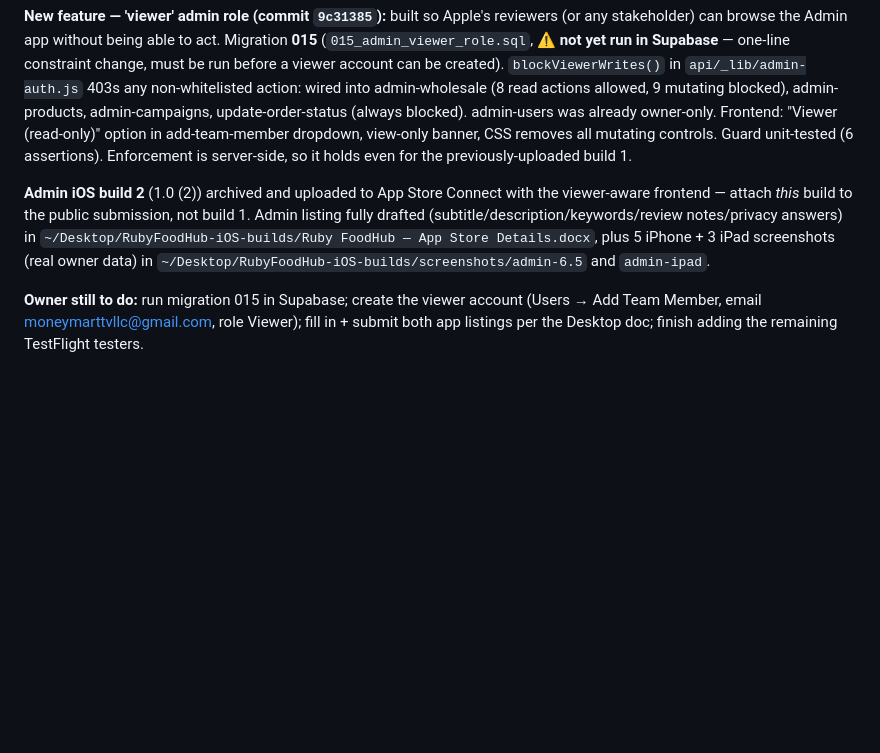
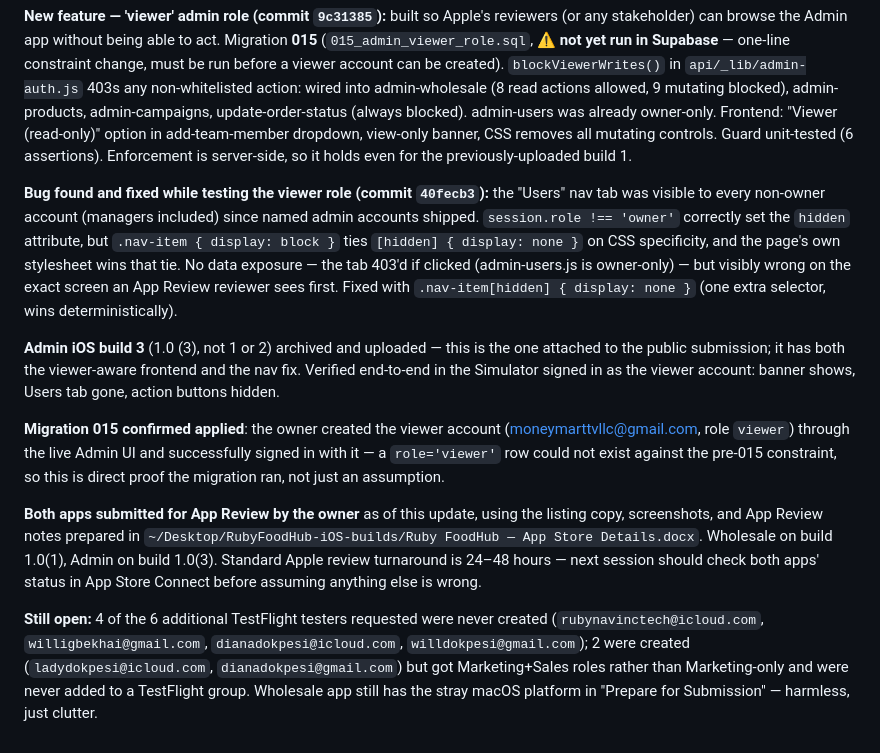
Before and after one commit to rubyfoodhubinc/ruby-foodhub, a Markdown page: RubyFood Action.md, the part around the change. Rendered like a GitHub page; blank space fills up the shorter version.

Commit message:
Log final 2026-07-24 status: both apps submitted for App Review
Records the nav-item[hidden] fix found while testing the viewer role,
confirms Admin build 3 (not 1 or 2) is what's attached to the public
submission, notes migration 015 is confirmed applied (the viewer account
signed in successfully, which is only possible against the post-015
constraint), and records that the owner submitted both apps for App Review
this session.

Co-Authored-By: Claude Fable 5 <noreply@anthropic.com>

```diff
--- a/RubyFood Action.md
+++ b/RubyFood Action.md
@@ -421,6 +421,12 @@ Owner decided the **Admin app goes to the public App Store** (not TestFlight-onl
 
 **New feature — 'viewer' admin role (commit `9c31385`):** built so Apple's reviewers (or any stakeholder) can browse the Admin app without being able to act. Migration **015** (`015_admin_viewer_role.sql`, ⚠️ **not yet run in Supabase** — one-line constraint change, must be run before a viewer account can be created). `blockViewerWrites()` in `api/_lib/admin-auth.js` 403s any non-whitelisted action: wired into admin-wholesale (8 read actions allowed, 9 mutating blocked), admin-products, admin-campaigns, update-order-status (always blocked). admin-users was already owner-only. Frontend: "Viewer (read-only)" option in add-team-member dropdown, view-only banner, CSS removes all mutating controls. Guard unit-tested (6 assertions). Enforcement is server-side, so it holds even for the previously-uploaded build 1.
 
-**Admin iOS build 2** (1.0 (2)) archived and uploaded to App Store Connect with the viewer-aware frontend — attach *this* build to the public submission, not build 1. Admin listing fully drafted (subtitle/description/keywords/review notes/privacy answers) in `~/Desktop/RubyFoodHub-iOS-builds/Ruby FoodHub — App Store Details.docx`, plus 5 iPhone + 3 iPad screenshots (real owner data) in `~/Desktop/RubyFoodHub-iOS-builds/screenshots/admin-6.5` and `admin-ipad`.
+**Bug found and fixed while testing the viewer role (commit `40fecb3`):** the "Users" nav tab was visible to every non-owner account (managers included) since named admin accounts shipped. `session.role !== 'owner'` correctly set the `hidden` attribute, but `.nav-item { display: block }` ties `[hidden] { display: none }` on CSS specificity, and the page's own stylesheet wins that tie. No data exposure — the tab 403'd if clicked (admin-users.js is owner-only) — but visibly wrong on the exact screen an App Review reviewer sees first. Fixed with `.nav-item[hidden] { display: none }` (one extra selector, wins deterministically).
 
-**Owner still to do:** run migration 015 in Supabase; create the viewer account (Users → Add Team Member, email moneymarttvllc@gmail.com, role Viewer); fill in + submit both app listings per the Desktop doc; finish adding the remaining TestFlight testers.
+**Admin iOS build 3** (1.0 (3), not 1 or 2) archived and uploaded — this is the one attached to the public submission; it has both the viewer-aware frontend and the nav fix. Verified end-to-end in the Simulator signed in as the viewer account: banner shows, Users tab gone, action buttons hidden.
+
+**Migration 015 confirmed applied**: the owner created the viewer account (moneymarttvllc@gmail.com, role `viewer`) through the live Admin UI and successfully signed in with it — a `role='viewer'` row could not exist against the pre-015 constraint, so this is direct proof the migration ran, not just an assumption.
+
+**Both apps submitted for App Review by the owner** as of this update, using the listing copy, screenshots, and App Review notes prepared in `~/Desktop/RubyFoodHub-iOS-builds/Ruby FoodHub — App Store Details.docx`. Wholesale on build 1.0(1), Admin on build 1.0(3). Standard Apple review turnaround is 24–48 hours — next session should check both apps' status in App Store Connect before assuming anything else is wrong.
+
+**Still open:** 4 of the 6 additional TestFlight testers requested were never created (`rubynavinctech@icloud.com`, `willigbekhai@gmail.com`, `dianadokpesi@icloud.com`, `willdokpesi@gmail.com`); 2 were created (`ladydokpesi@icloud.com`, `dianadokpesi@gmail.com`) but got Marketing+Sales roles rather than Marketing-only and were never added to a TestFlight group. Wholesale app still has the stray macOS platform in "Prepare for Submission" — harmless, just clutter.
```
